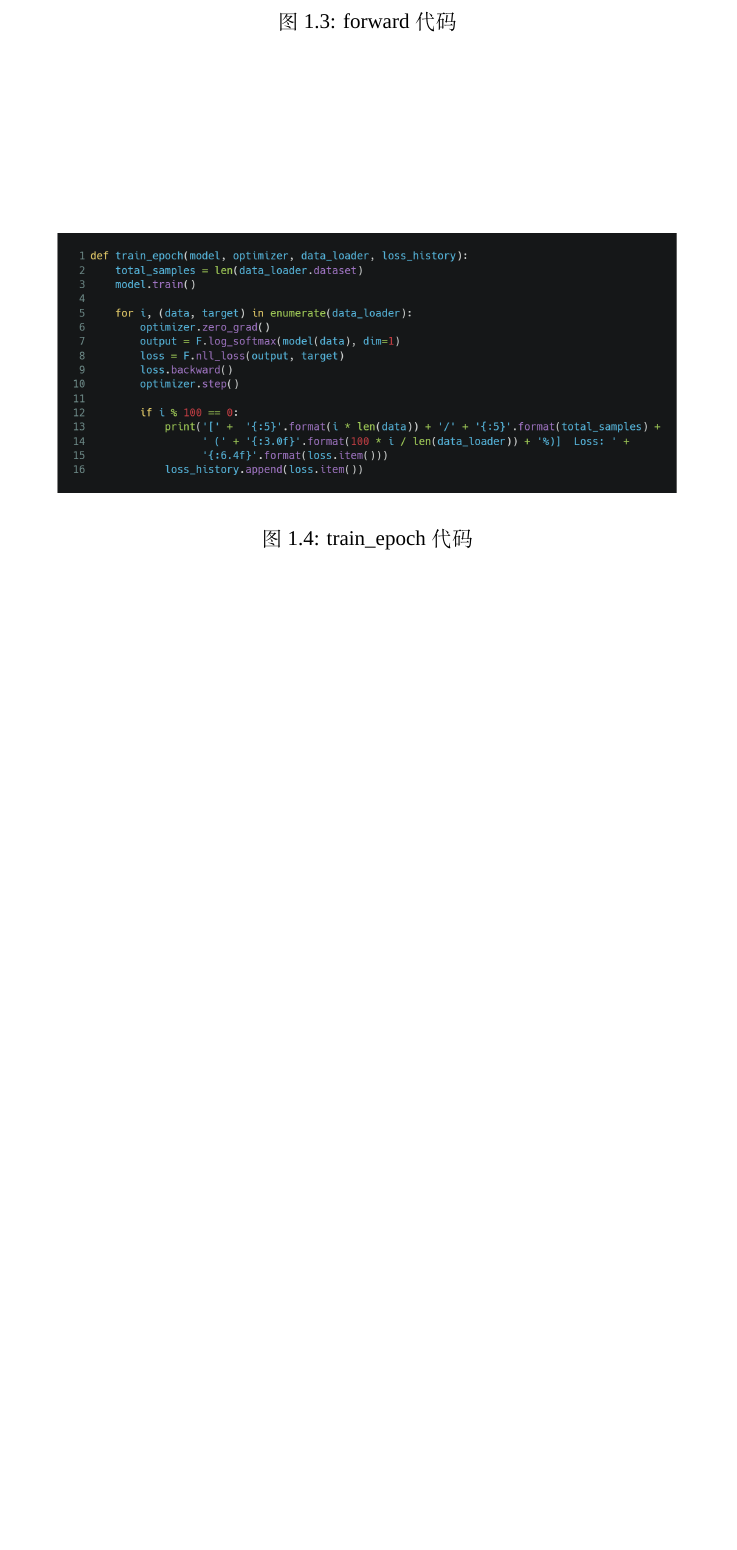
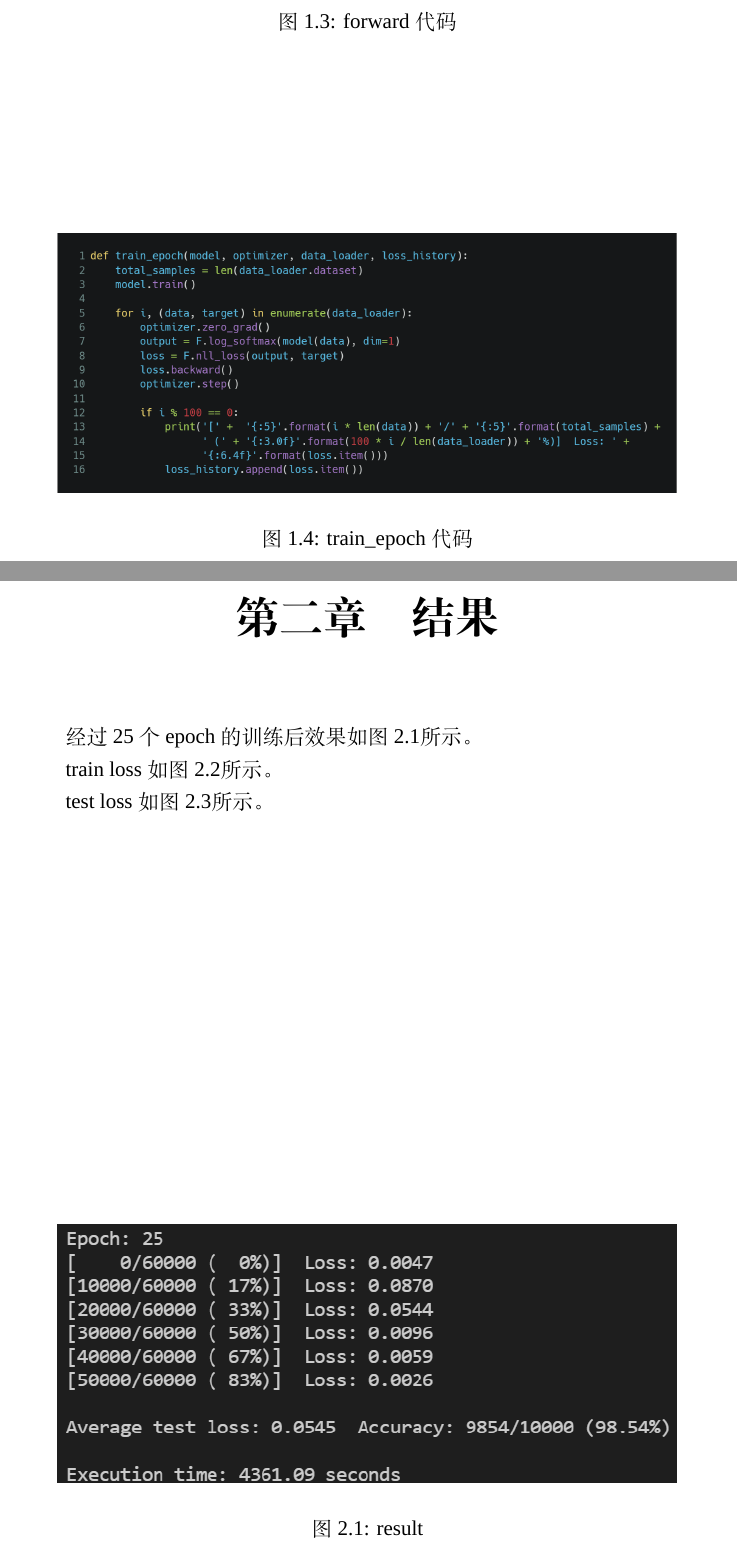
Before and after one commit to Elio-zhy/MNIST, a LaTeX document (report/report.tex): part of page 4 of 5 before the commit and two parts of pages 4 and 5 of 7 after it, the two joined at a grey line, cut so that both start at the same text, the shorter picture padded with empty space. Compiled offline with XeLaTeX; a missing font is replaced by an installed copy or a similar font.

Commit message:
update report

```diff
--- a/report/report.tex
+++ b/report/report.tex
@@ -62,3 +62,14 @@ Transformer是自然语言处理（Natural Language Processing, NLP）中常见
     \label{fig:train-epoch}
 \end{figure}
 
+\chapter{结果}
+经过25个epoch的训练后效果如图~\ref{fig:result}所示。
+\begin{figure}
+    \centering
+    \includegraphics[width=0.9\linewidth]{result.png}
+    \caption{result}
+    \label{fig:result}
+\end{figure}
+
+\graphicspath{{../}}
+train loss如图~\ref{fig:train-loss}所示。
@@ -64,0 +80,4 @@ Transformer是自然语言处理（Natural Language Processing, NLP）中常见
+    \label{fig:train-loss}
+\end{figure}
+
+test loss如图~\ref{fig:test-loss}所示。
@@ -65,3 +88,6 @@ Transformer是自然语言处理（Natural Language Processing, NLP）中常见
+    \label{fig:test-loss}
+\end{figure}
+
 \bibliographystyle{gbt7714-numerical}
 \bibliography{reference}
 \end{document}
```
Also changed, not shown: report/report.pdf, report/report.tex (10 more changed lines).
